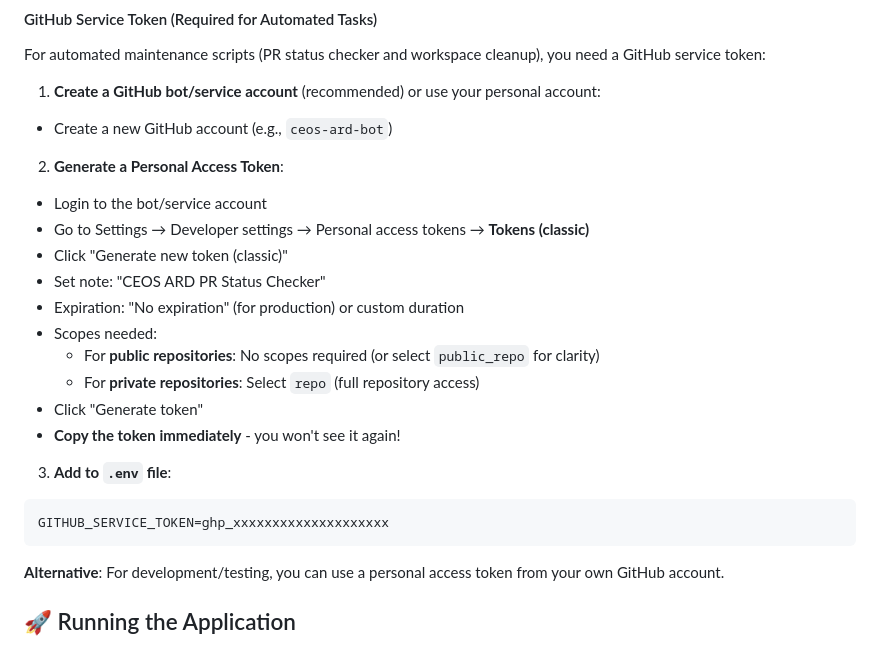
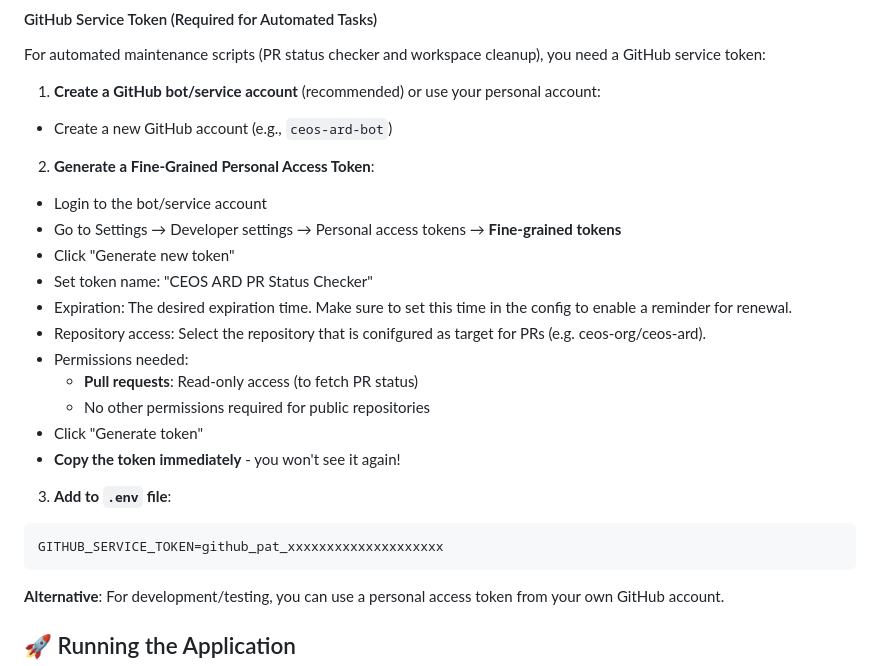
Before and after one commit to moregeo-it/ceos-ard-server, a Markdown page: README.md, the part around the change. GitHub-like rendering.

Commit message:
Update readme content to reflect the generation of fine-grained token. (#67)
* Update readme content to reflect the generation of fine-grained token.

* Apply suggestions from code review

---------

Co-authored-by: Matthias Mohr <m.mohr@moregeo.it>

````diff
--- a/README.md
+++ b/README.md
@@ -136,21 +136,22 @@ For automated maintenance scripts (PR status checker and workspace cleanup), you
 1. **Create a GitHub bot/service account** (recommended) or use your personal account:
   - Create a new GitHub account (e.g., `ceos-ard-bot`)
 
-2. **Generate a Personal Access Token**:
+2. **Generate a Fine-Grained Personal Access Token**:
   - Login to the bot/service account
-  - Go to Settings → Developer settings → Personal access tokens → **Tokens (classic)**
-  - Click "Generate new token (classic)"
-  - Set note: "CEOS ARD PR Status Checker"
-  - Expiration: "No expiration" (for production) or custom duration
-  - Scopes needed:
-    - For **public repositories**: No scopes required (or select `public_repo` for clarity)
-    - For **private repositories**: Select `repo` (full repository access)
+  - Go to Settings → Developer settings → Personal access tokens → **Fine-grained tokens**
+  - Click "Generate new token"
+  - Set token name: "CEOS ARD PR Status Checker"
+  - Expiration: The desired expiration time. Make sure to set this time in the config to enable a reminder for renewal.
+  - Repository access: Select the repository that is conifgured as target for PRs (e.g. ceos-org/ceos-ard).
+  - Permissions needed:
+    - **Pull requests**: Read-only access (to fetch PR status)
+    - No other permissions required for public repositories
   - Click "Generate token"
   - **Copy the token immediately** - you won't see it again!
 
 3. **Add to `.env` file**:
   ```bash
-  GITHUB_SERVICE_TOKEN=ghp_xxxxxxxxxxxxxxxxxxxx
+  GITHUB_SERVICE_TOKEN=github_pat_xxxxxxxxxxxxxxxxxxxx
   ```
 
 **Alternative**: For development/testing, you can use a personal access token from your own GitHub account.
````
